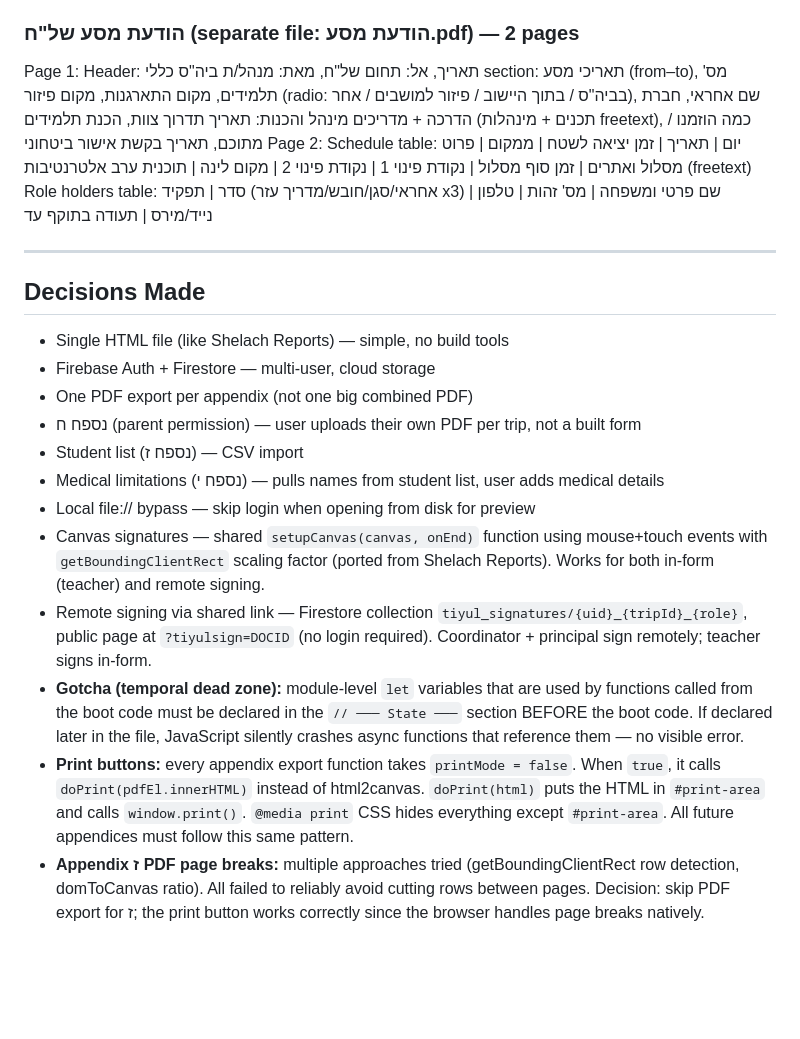
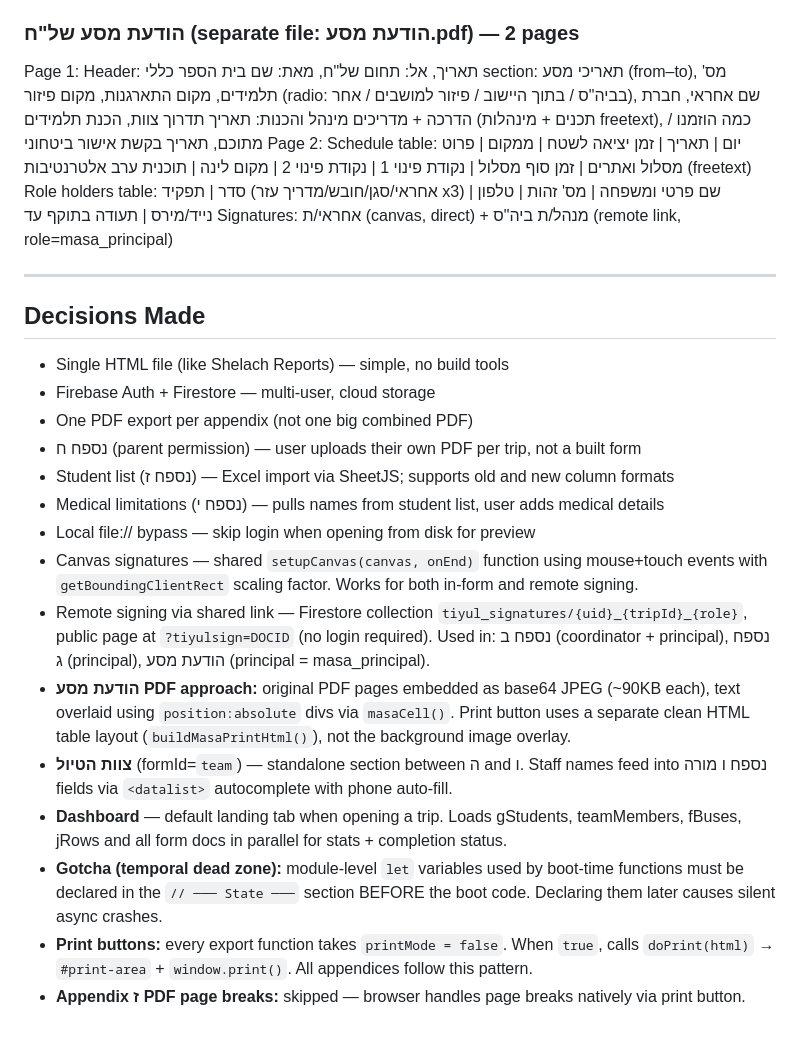
Before and after one commit to niroari/tiktiyul, a Markdown page: PROJECT.md, the part around one of its changes. Drawn GitHub-style; blank space fills up the shorter version.

```diff
--- a/PROJECT.md
+++ b/PROJECT.md
@@ -116,7 +125,7 @@ Pulls from student list (appendix ז) — user selects students and fills in med
 
 ### הודעת מסע של"ח (separate file: הודעת מסע.pdf) — 2 pages
 Page 1:
-  Header: תאריך, אל: תחום של"ח, מאת: מנהל/ת ביה"ס
+  Header: תאריך, אל: תחום של"ח, מאת: שם בית הספר
   כללי section: תאריכי מסע (from–to), מס' תלמידים, מקום התארגנות,
     מקום פיזור (radio: בביה"ס / בתוך היישוב / פיזור למושבים / אחר),
     שם אחראי, חברת הדרכה + מדריכים
@@ -128,6 +137,7 @@ Page 2:
   אלטרנטיבות (freetext)
   Role holders table: סדר | תפקיד (אחראי/סגן/חובש/מדריך עזר x3) |
     שם פרטי ומשפחה | מס' זהות | טלפון נייד/מירס | תעודה בתוקף עד
+  Signatures: אחראי/ת (canvas, direct) + מנהל/ת ביה"ס (remote link, role=masa_principal)
 
 ---
 
@@ -136,11 +146,14 @@ Page 2:
 - Firebase Auth + Firestore — multi-user, cloud storage
 - One PDF export per appendix (not one big combined PDF)
 - נספח ח (parent permission) — user uploads their own PDF per trip, not a built form
-- Student list (נספח ז) — CSV import
+- Student list (נספח ז) — Excel import via SheetJS; supports old and new column formats
 - Medical limitations (נספח י) — pulls names from student list, user adds medical details
 - Local file:// bypass — skip login when opening from disk for preview
-- Canvas signatures — shared `setupCanvas(canvas, onEnd)` function using mouse+touch events with `getBoundingClientRect` scaling factor (ported from Shelach Reports). Works for both in-form (teacher) and remote signing.
-- Remote signing via shared link — Firestore collection `tiyul_signatures/{uid}_{tripId}_{role}`, public page at `?tiyulsign=DOCID` (no login required). Coordinator + principal sign remotely; teacher signs in-form.
-- **Gotcha (temporal dead zone):** module-level `let` variables that are used by functions called from the boot code must be declared in the `// ─── State ───` section BEFORE the boot code. If declared later in the file, JavaScript silently crashes async functions that reference them — no visible error.
-- **Print buttons:** every appendix export function takes `printMode = false`. When `true`, it calls `doPrint(pdfEl.innerHTML)` instead of html2canvas. `doPrint(html)` puts the HTML in `#print-area` and calls `window.print()`. `@media print` CSS hides everything except `#print-area`. All future appendices must follow this same pattern.
-- **Appendix ז PDF page breaks:** multiple approaches tried (getBoundingClientRect row detection, domToCanvas ratio). All failed to reliably avoid cutting rows between pages. Decision: skip PDF export for ז; the print button works correctly since the browser handles page breaks natively.
+- Canvas signatures — shared `setupCanvas(canvas, onEnd)` function using mouse+touch events with `getBoundingClientRect` scaling factor. Works for both in-form and remote signing.
+- Remote signing via shared link — Firestore collection `tiyul_signatures/{uid}_{tripId}_{role}`, public page at `?tiyulsign=DOCID` (no login required). Used in: נספח ב (coordinator + principal), נספח ג (principal), הודעת מסע (principal = masa_principal).
+- **הודעת מסע PDF approach:** original PDF pages embedded as base64 JPEG (~90KB each), text overlaid using `position:absolute` divs via `masaCell()`. Print button uses a separate clean HTML table layout (`buildMasaPrintHtml()`), not the background image overlay.
+- **צוות הטיול** (formId=`team`) — standalone section between ה and ו. Staff names feed into נספח ו מורה fields via `<datalist>` autocomplete with phone auto-fill.
+- **Dashboard** — default landing tab when opening a trip. Loads gStudents, teamMembers, fBuses, jRows and all form docs in parallel for stats + completion status.
+- **Gotcha (temporal dead zone):** module-level `let` variables used by boot-time functions must be declared in the `// ─── State ───` section BEFORE the boot code. Declaring them later causes silent async crashes.
+- **Print buttons:** every export function takes `printMode = false`. When `true`, calls `doPrint(html)` → `#print-area` + `window.print()`. All appendices follow this pattern.
+- **Appendix ז PDF page breaks:** skipped — browser handles page breaks natively via print button.
```
Also changed, not shown: other parts of PROJECT.md (+18 -9 lines).
